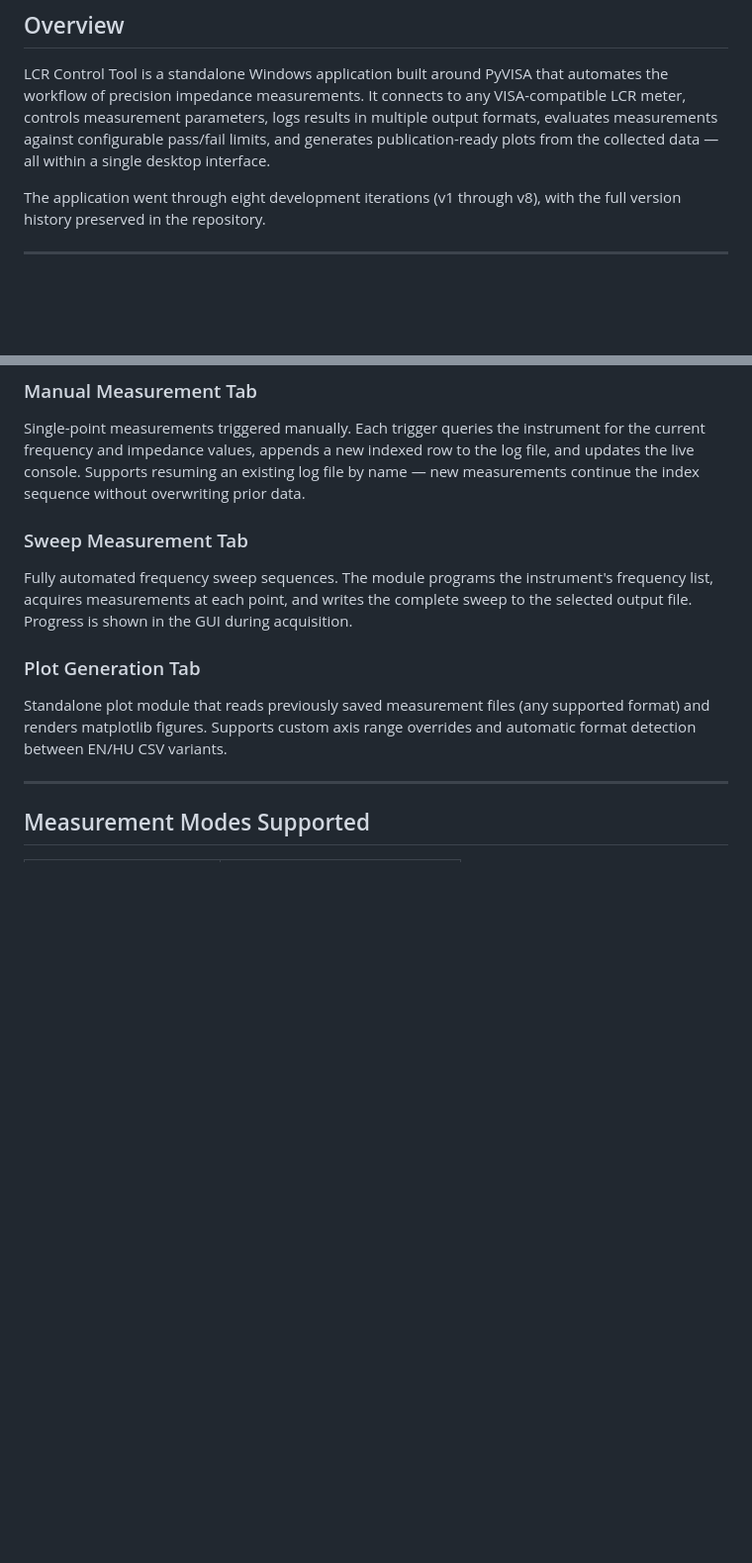
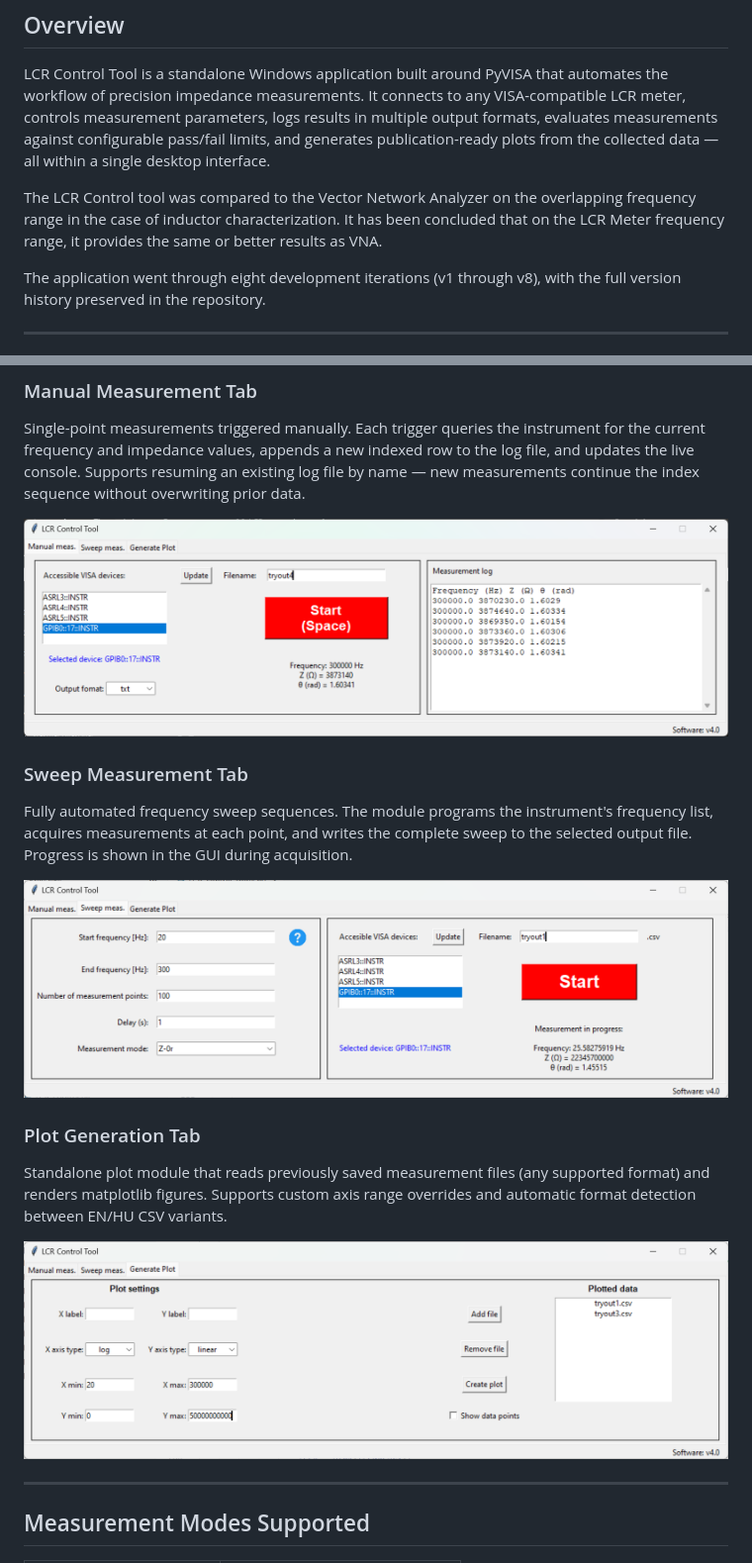
Before and after one commit to KardosMilan/Precision_LCR_Meter_Automation, a Markdown page: README.md, 2 parts joined by grey strips. Shown at 99% size. Drawn GitHub-style; blank space fills up the shorter version.

```diff
--- a/README.md
+++ b/README.md
@@ -7,6 +7,8 @@
 ## Overview
 
 LCR Control Tool is a standalone Windows application built around PyVISA that automates the workflow of precision impedance measurements. It connects to any VISA-compatible LCR meter, controls measurement parameters, logs results in multiple output formats, evaluates measurements against configurable pass/fail limits, and generates publication-ready plots from the collected data — all within a single desktop interface.
+
+The LCR Control tool was compared to the Vector Network Analyzer on the overlapping frequency range in the case of inductor characterization. It has been concluded that on the LCR Meter frequency range, it provides the same or better results as VNA.
 
 The application went through eight development iterations (v1 through v8), with the full version history preserved in the repository.
 
@@ -55,11 +57,17 @@ The GUI is organised as a three-tab `ttk.Notebook`:
 ### Manual Measurement Tab
 Single-point measurements triggered manually. Each trigger queries the instrument for the current frequency and impedance values, appends a new indexed row to the log file, and updates the live console. Supports resuming an existing log file by name — new measurements continue the index sequence without overwriting prior data.
 
+![Manual Measurement Tab](02_Pictures/GUI_11.png)
+
 ### Sweep Measurement Tab
 Fully automated frequency sweep sequences. The module programs the instrument's frequency list, acquires measurements at each point, and writes the complete sweep to the selected output file. Progress is shown in the GUI during acquisition.
 
+![Sweep Measurement Tab](02_Pictures/GUI_5.png)
+
 ### Plot Generation Tab
 Standalone plot module that reads previously saved measurement files (any supported format) and renders matplotlib figures. Supports custom axis range overrides and automatic format detection between EN/HU CSV variants.
+
+![Manual Plot Generation Tab](02_Pictures/GUI_13.png)
 
 ---
 
```
